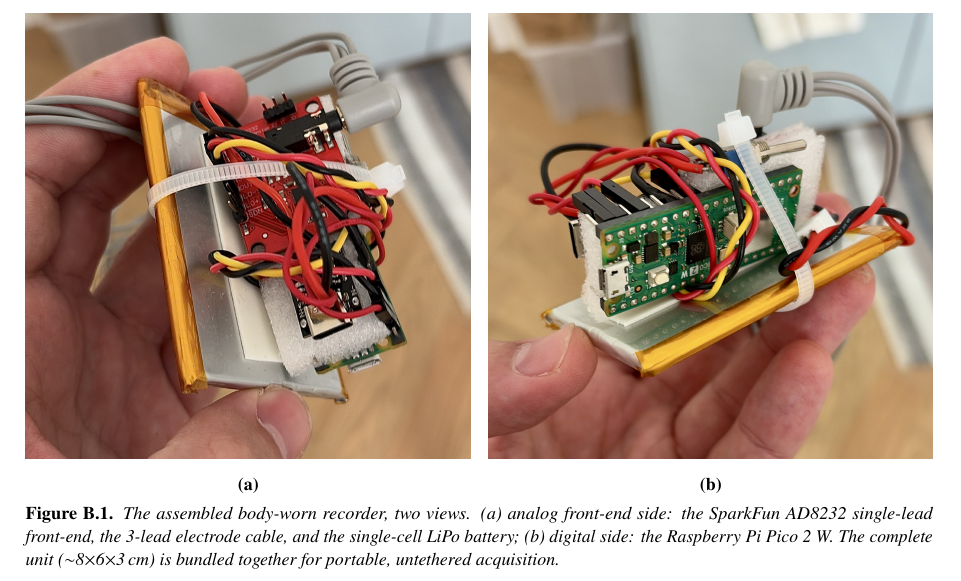
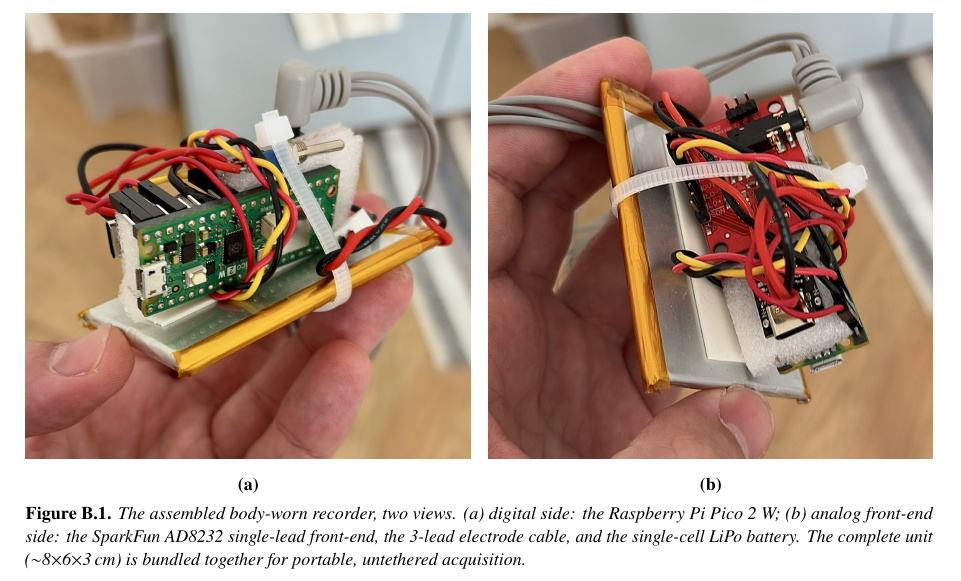
Before and after one commit to mrEg0n/holter-ecg, a LaTeX document (reports/holter_report.tex): part of page 23 of 23, cut so that both start at the same text. Compiled offline with pdfLaTeX.

Commit message:
docs(report): swap panels (a)/(b) in Figure B.1 (Pico first, AD8232 second)

```diff
--- a/reports/holter_report.tex
+++ b/reports/holter_report.tex
@@ -583,14 +583,14 @@ The two views show opposite sides of the same body-worn unit.
 \begin{figure}[H]
 \centering
 \begin{minipage}{0.49\linewidth}\centering
-  \includegraphics[width=\linewidth]{hw_ad8232.jpg}\\[2pt]
+  \includegraphics[width=\linewidth]{hw_pico.jpg}\\[2pt]
   {\footnotesize\textbf{(a)}}
 \end{minipage}\hfill
 \begin{minipage}{0.49\linewidth}\centering
-  \includegraphics[width=\linewidth]{hw_pico.jpg}\\[2pt]
+  \includegraphics[width=\linewidth]{hw_ad8232.jpg}\\[2pt]
   {\footnotesize\textbf{(b)}}
 \end{minipage}
-\caption{The assembled body-worn recorder, two views. (a) analog front-end side: the SparkFun AD8232 single-lead front-end, the 3-lead electrode cable, and the single-cell LiPo battery; (b) digital side: the Raspberry Pi Pico 2~W. The complete unit ($\sim$8$\times$6$\times$3\,cm) is bundled together for portable, untethered acquisition.\label{fig:hw}}
+\caption{The assembled body-worn recorder, two views. (a) digital side: the Raspberry Pi Pico 2~W; (b) analog front-end side: the SparkFun AD8232 single-lead front-end, the 3-lead electrode cable, and the single-cell LiPo battery. The complete unit ($\sim$8$\times$6$\times$3\,cm) is bundled together for portable, untethered acquisition.\label{fig:hw}}
 \end{figure}
 
 \end{document}
```
